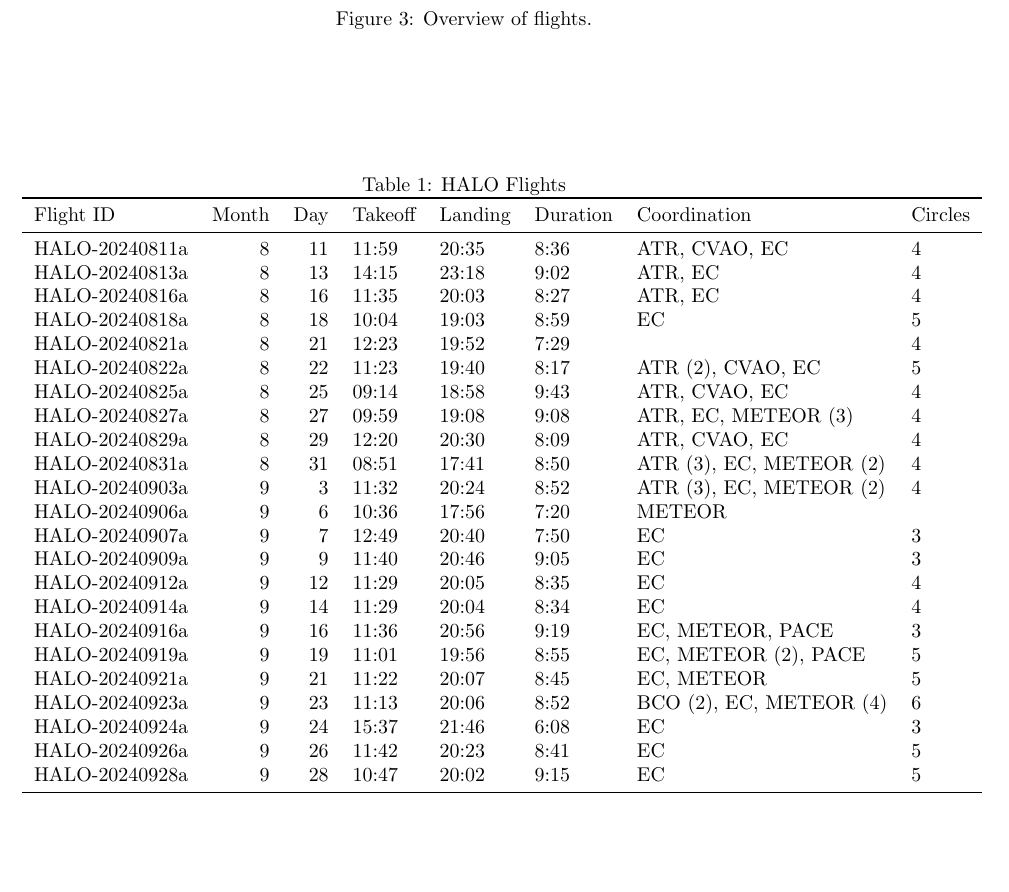
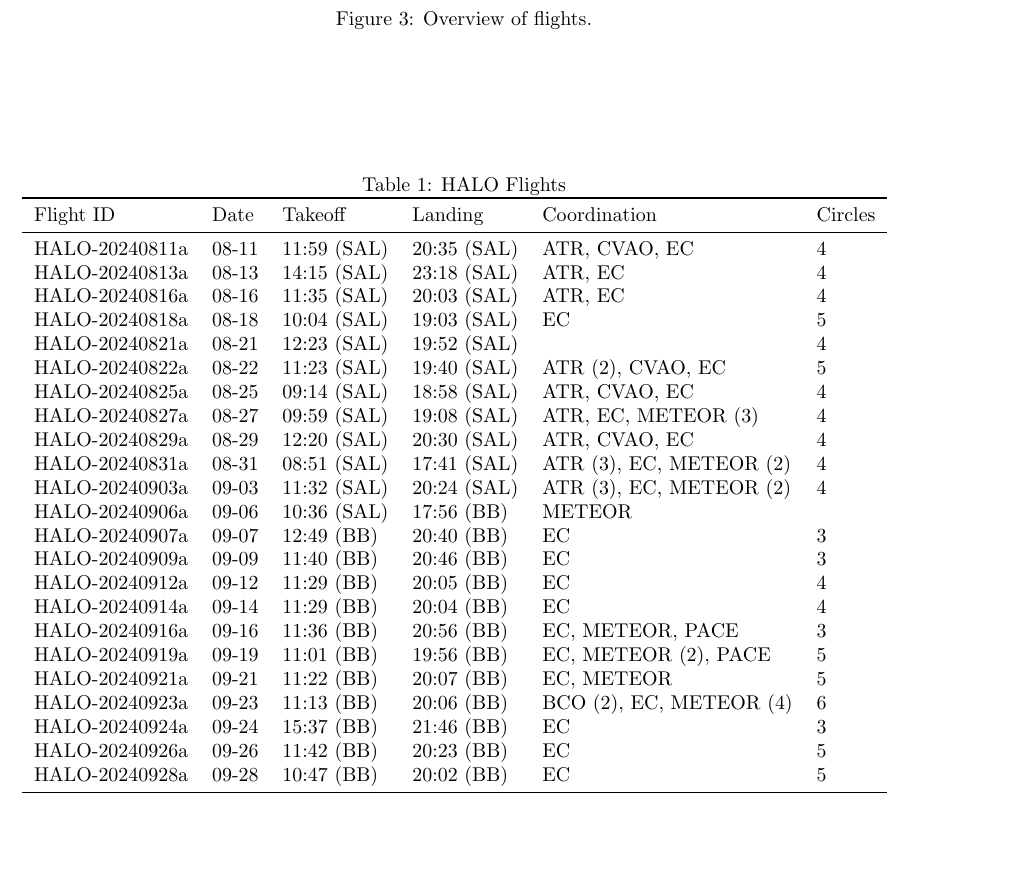
Before and after one commit to JuliaWindmiller1987/percusion, a LaTeX paper (overviewPaper.tex): part of page 6 of 12, cut so that both start at the same text. Compiled offline with pdfLaTeX.

Commit message:
Removes duration from table to make it easier to read.

```diff
--- a/overviewPaper.tex
+++ b/overviewPaper.tex
@@ -151,36 +151,37 @@ Note that in the western basin, the strongest gradient in column water vapour wa
 \begin{table}
 \caption{HALO Flights}
 \label{tab:flights}
-\begin{tabular}{lrrlllll}
+\begin{tabular}{llllll}
 \toprule
-Flight ID & Month & Day & Takeoff & Landing & Duration & Coordination & Circles \\
+Flight ID & Date & Takeoff & Landing & Coordination & Circles \\
 \midrule
-HALO-20240811a & 8 & 11 & 11:59 & 20:35 & 8:36 & ATR, CVAO, EC & 4 \\
-HALO-20240813a & 8 & 13 & 14:15 & 23:18 & 9:02 & ATR, EC & 4 \\
-HALO-20240816a & 8 & 16 & 11:35 & 20:03 & 8:27 & ATR, EC & 4 \\
-HALO-20240818a & 8 & 18 & 10:04 & 19:03 & 8:59 & EC & 5 \\
-HALO-20240821a & 8 & 21 & 12:23 & 19:52 & 7:29 &  & 4 \\
-HALO-20240822a & 8 & 22 & 11:23 & 19:40 & 8:17 & ATR (2), CVAO, EC & 5 \\
-HALO-20240825a & 8 & 25 & 09:14 & 18:58 & 9:43 & ATR, CVAO, EC & 4 \\
-HALO-20240827a & 8 & 27 & 09:59 & 19:08 & 9:08 & ATR, EC, METEOR (3) & 4 \\
-HALO-20240829a & 8 & 29 & 12:20 & 20:30 & 8:09 & ATR, CVAO, EC & 4 \\
-HALO-20240831a & 8 & 31 & 08:51 & 17:41 & 8:50 & ATR (3), EC, METEOR (2) & 4 \\
-HALO-20240903a & 9 & 3 & 11:32 & 20:24 & 8:52 & ATR (3), EC, METEOR (2) & 4 \\
-HALO-20240906a & 9 & 6 & 10:36 & 17:56 & 7:20 & METEOR &   \\
-HALO-20240907a & 9 & 7 & 12:49 & 20:40 & 7:50 & EC & 3 \\
-HALO-20240909a & 9 & 9 & 11:40 & 20:46 & 9:05 & EC & 3 \\
-HALO-20240912a & 9 & 12 & 11:29 & 20:05 & 8:35 & EC & 4 \\
-HALO-20240914a & 9 & 14 & 11:29 & 20:04 & 8:34 & EC & 4 \\
-HALO-20240916a & 9 & 16 & 11:36 & 20:56 & 9:19 & EC, METEOR, PACE & 3 \\
-HALO-20240919a & 9 & 19 & 11:01 & 19:56 & 8:55 & EC, METEOR (2), PACE & 5 \\
-HALO-20240921a & 9 & 21 & 11:22 & 20:07 & 8:45 & EC, METEOR & 5 \\
-HALO-20240923a & 9 & 23 & 11:13 & 20:06 & 8:52 & BCO (2), EC, METEOR (4) & 6 \\
-HALO-20240924a & 9 & 24 & 15:37 & 21:46 & 6:08 & EC & 3 \\
-HALO-20240926a & 9 & 26 & 11:42 & 20:23 & 8:41 & EC & 5 \\
-HALO-20240928a & 9 & 28 & 10:47 & 20:02 & 9:15 & EC & 5 \\
+HALO-20240811a & 08-11 & 11:59 (SAL) & 20:35 (SAL) & ATR, CVAO, EC & 4 \\
+HALO-20240813a & 08-13 & 14:15 (SAL) & 23:18 (SAL) & ATR, EC & 4 \\
+HALO-20240816a & 08-16 & 11:35 (SAL) & 20:03 (SAL) & ATR, EC & 4 \\
+HALO-20240818a & 08-18 & 10:04 (SAL) & 19:03 (SAL) & EC & 5 \\
+HALO-20240821a & 08-21 & 12:23 (SAL) & 19:52 (SAL) &  & 4 \\
+HALO-20240822a & 08-22 & 11:23 (SAL) & 19:40 (SAL) & ATR (2), CVAO, EC & 5 \\
+HALO-20240825a & 08-25 & 09:14 (SAL) & 18:58 (SAL) & ATR, CVAO, EC & 4 \\
+HALO-20240827a & 08-27 & 09:59 (SAL) & 19:08 (SAL) & ATR, EC, METEOR (3) & 4 \\
+HALO-20240829a & 08-29 & 12:20 (SAL) & 20:30 (SAL) & ATR, CVAO, EC & 4 \\
+HALO-20240831a & 08-31 & 08:51 (SAL) & 17:41 (SAL) & ATR (3), EC, METEOR (2) & 4 \\
+HALO-20240903a & 09-03 & 11:32 (SAL) & 20:24 (SAL) & ATR (3), EC, METEOR (2) & 4 \\
+HALO-20240906a & 09-06 & 10:36 (SAL) & 17:56 (BB) & METEOR &   \\
+HALO-20240907a & 09-07 & 12:49 (BB) & 20:40 (BB) & EC & 3 \\
+HALO-20240909a & 09-09 & 11:40 (BB) & 20:46 (BB) & EC & 3 \\
+HALO-20240912a & 09-12 & 11:29 (BB) & 20:05 (BB) & EC & 4 \\
+HALO-20240914a & 09-14 & 11:29 (BB) & 20:04 (BB) & EC & 4 \\
+HALO-20240916a & 09-16 & 11:36 (BB) & 20:56 (BB) & EC, METEOR, PACE & 3 \\
+HALO-20240919a & 09-19 & 11:01 (BB) & 19:56 (BB) & EC, METEOR (2), PACE & 5 \\
+HALO-20240921a & 09-21 & 11:22 (BB) & 20:07 (BB) & EC, METEOR & 5 \\
+HALO-20240923a & 09-23 & 11:13 (BB) & 20:06 (BB) & BCO (2), EC, METEOR (4) & 6 \\
+HALO-20240924a & 09-24 & 15:37 (BB) & 21:46 (BB) & EC & 3 \\
+HALO-20240926a & 09-26 & 11:42 (BB) & 20:23 (BB) & EC & 5 \\
+HALO-20240928a & 09-28 & 10:47 (BB) & 20:02 (BB) & EC & 5 \\
 \bottomrule
 \end{tabular}
 \end{table}
+
 
 \section{Overview plots}
 
```
